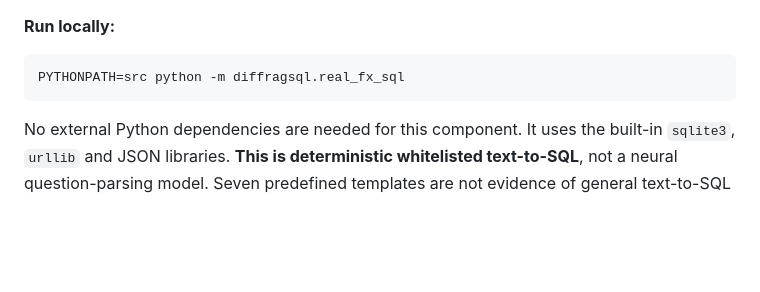
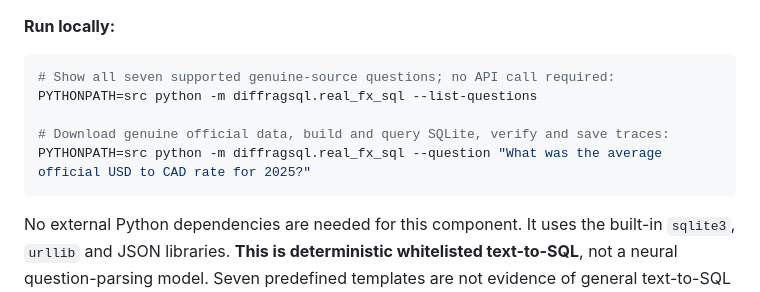
Before and after one commit to jibrankazi/DiffRAG-SQL, a Markdown page: README.md, the part around the change. GitHub-like rendering; blank space fills up the shorter version.

Commit message:
Document executable real English-question to Bank of Canada SQLite CLI

````diff
--- a/README.md
+++ b/README.md
@@ -24,7 +24,11 @@ The seven supported questions calculate observation count, annual average, maxim
 **Run locally:**
 
 ```bash
-PYTHONPATH=src python -m diffragsql.real_fx_sql
+# Show all seven supported genuine-source questions; no API call required:
+PYTHONPATH=src python -m diffragsql.real_fx_sql --list-questions
+
+# Download genuine official data, build and query SQLite, verify and save traces:
+PYTHONPATH=src python -m diffragsql.real_fx_sql --question "What was the average official USD to CAD rate for 2025?"
 ```
 
 No external Python dependencies are needed for this component. It uses the built-in `sqlite3`, `urllib` and JSON libraries. **This is deterministic whitelisted text-to-SQL**, not a neural question-parsing model. Seven predefined templates are not evidence of general text-to-SQL ability, differentiability, SQL safety under arbitrary models, or live production reliability.
````
